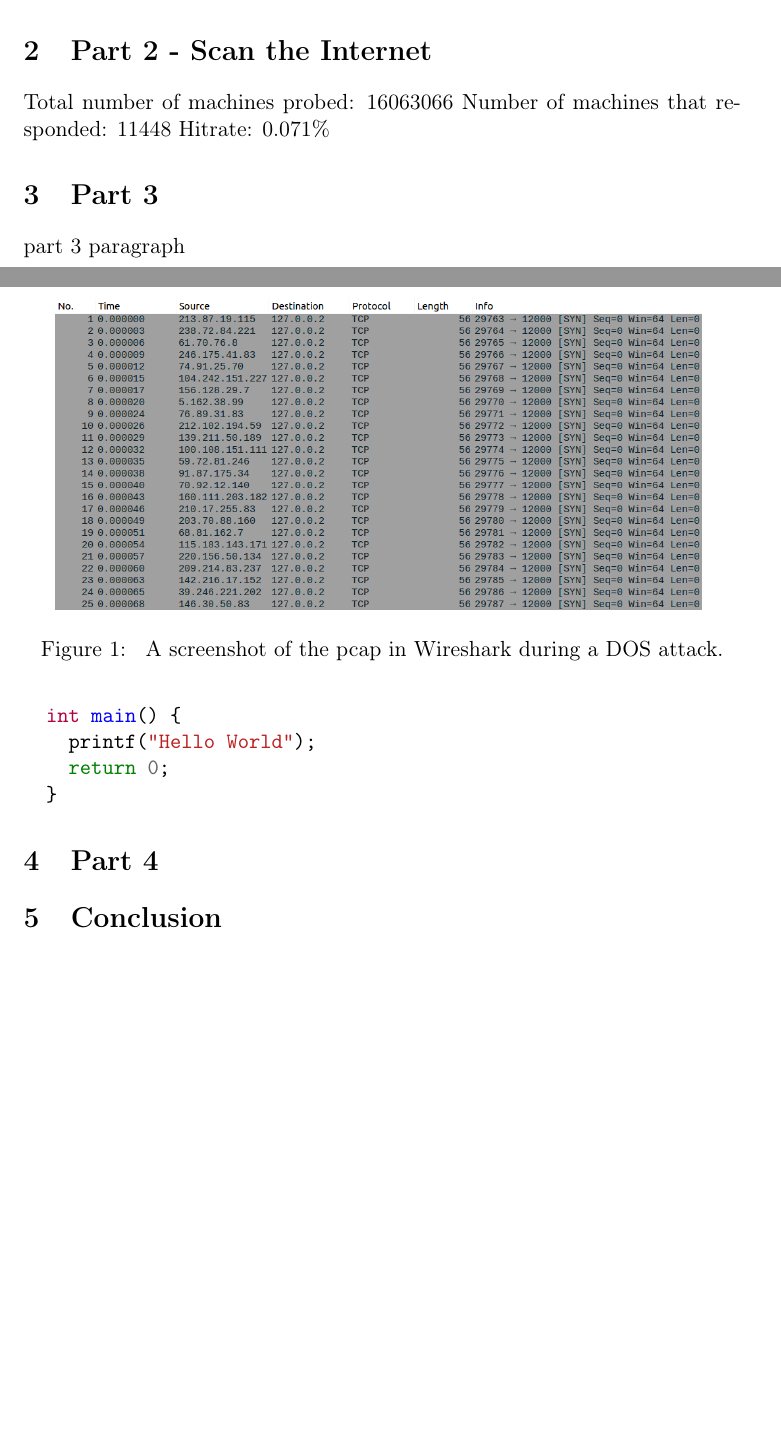
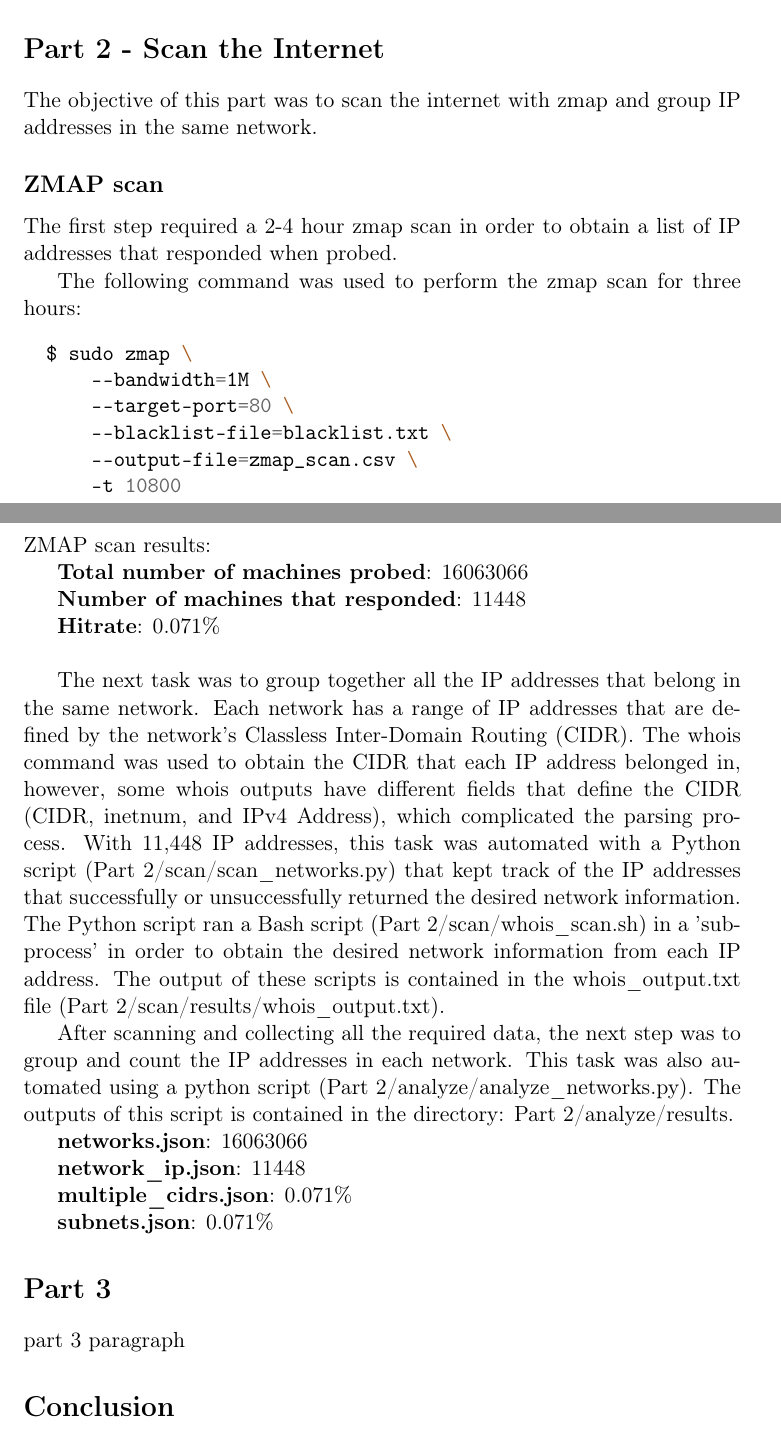
Before and after one commit to bcheung/EE379K-Networking-Lab-1, a LaTeX document (Lab Report/Lab_1_Report.tex): two parts of pages 2 and 3 of 3 before the commit and two parts of pages 3 and 4 of 5 after it, joined at a grey line, cut so that both start at the same text, the shorter picture padded with empty space. Compiled offline with pdfLaTeX.

Commit message:
Finish part 1; Explain Part 2

```diff
--- a/Lab Report/Lab_1_Report.tex
+++ b/Lab Report/Lab_1_Report.tex
@@ -13,6 +13,7 @@
 \usepackage{capt-of}
 \usepackage{hyperref}
 \usepackage{minted}
+\usepackage[section]{placeins}
 \author{Student: Brian Cheung bc32427 \\ Professor: Mohit Tiwari \\ TA: Antonio Espinoza \\ Department of Electrical \& Computer Engineering \\ The University of Texas at Austin}
 \date{\today}
 \title{EE379K Enterprise Network Security Lab 1 Report}
@@ -74,6 +76,3 @@ The following command was used to perform the DOS attack:
 \textbf{127.0.0.2}: IP address of server
 \newline
 
-The recorded pcap of the attack, shown in Figure \ref{fig:pcap-screenshot}, displays the flood of SYN packets sent to the server.
-Furthermore, the source IP of the attacker is randomly generated each time and there are no ACK packets, which prevents the handshake from being completed.
-\begin{figure}[htbp]
@@ -80,4 +86 @@ Furthermore, the source IP of the attacker is randomly generated each time and t
 \centering
-\includegraphics[width=.9\linewidth]{./pcap-screenshot.png}
-\caption{\label{fig:pcap-screenshot}
-A screenshot of the pcap in Wireshark during a DOS attack.}
@@ -84,3 +90,2 @@ A screenshot of the pcap in Wireshark during a DOS attack.}
 \end{figure}
 
-\section{Part 2 - Scan the Internet}
@@ -87,25 +96,55 @@ A screenshot of the pcap in Wireshark during a DOS attack.}
+The server sends SYN and ACK packets to the spoofed IP of the attacker and the client's request times out.}
+\end{figure}
+
+\section*{Part 2 - Scan the Internet}
 \label{sec:part-2}
+The objective of this part was to scan the internet with zmap and group IP addresses in the same network.
+\subsection*{ZMAP scan}
+The first step required a 2-4 hour zmap scan in order to obtain a list of IP addresses that responded when probed.
 
-Total number of machines probed: 16063066
-Number of machines that responded: 11448
-Hitrate: 0.071\%
+The following command was used to perform the zmap scan for three hours:
+\begin{minted}{bash}
+  $ sudo zmap \
+      --bandwidth=1M \
+      --target-port=80 \
+      --blacklist-file=blacklist.txt \
+      --output-file=zmap_scan.csv \
+      -t 10800
+\end{minted}
+ZMAP scan results:
 
-\section{Part 3}
+\textbf{Total number of machines probed}: 16063066
 
+\textbf{Number of machines that responded}: 11448
+
+\textbf{Hitrate}: 0.071\%
+\newline
+
+The next task was to group together all the IP addresses that belong in the same network.
+Each network has a range of IP addresses that are defined by the network's Classless Inter-Domain Routing (CIDR).
+The whois command was used to obtain the CIDR that each IP address belonged in, however,
+some whois outputs have different fields that define the CIDR (CIDR, inetnum, and IPv4 Address), which complicated the parsing process.
+With 11,448 IP addresses, this task was automated with a Python script (Part 2/scan/scan\_networks.py) that kept track of the IP addresses that successfully or unsuccessfully returned the desired network information.
+The Python script ran a Bash script (Part 2/scan/whois\_scan.sh) in a 'subprocess' in order to obtain the desired network information from each IP address.
+The output of these scripts is contained in the whois\_output.txt file (Part 2/scan/results/whois\_output.txt).
+
+After scanning and collecting all the required data, the next step was to group and count the IP addresses in each network.
+This task was also automated using a python script (Part 2/analyze/analyze\_networks.py).
+The outputs of this script is contained in the directory: Part 2/analyze/results.
+
+\textbf{networks.json}: 16063066
+
+\textbf{network\_ip.json}: 11448
+
+\textbf{multiple\_cidrs.json}: 0.071\%
+
+\textbf{subnets.json}: 0.071\%
+
+\section*{Part 3}
 \label{sec:part-3}
 part 3 paragraph
 
-\begin{minted}{c++}
-  int main() {
-    printf("Hello World");
-    return 0;
-  }
-\end{minted}
-
-\section{Part 4}
-\label{sec:part-4}
-
-\section{Conclusion}
+\section*{Conclusion}
 \label{sec:conclusion}
 Please provide feedback so we can improve the labs for the course. How many
 hours did the lab take you? Was this lab boring? Did you learn anything? Is
```
Also changed, not shown: Lab Report/Lab_1_Report.pdf, Lab Report/client-attempt-flood-wide.png (added), Lab Report/client-attempt-flood.png (added), Lab Report/filtered-dos-wide.png (added), Lab Report/filtered-dos.png (added), Lab Report/pcap-screenshot.png (deleted), Lab Report/rocc-encoding.png (deleted), Lab Report/Lab_1_Report.tex (32 more changed lines).
